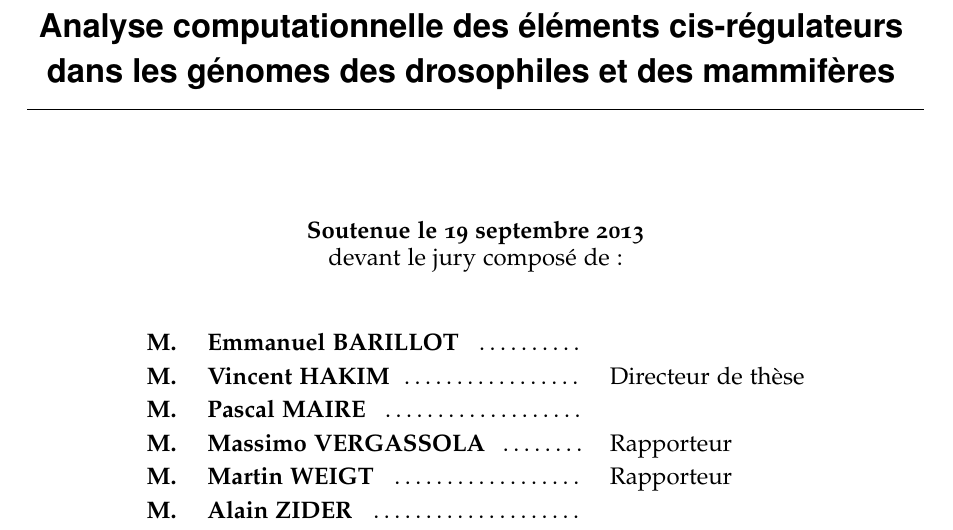
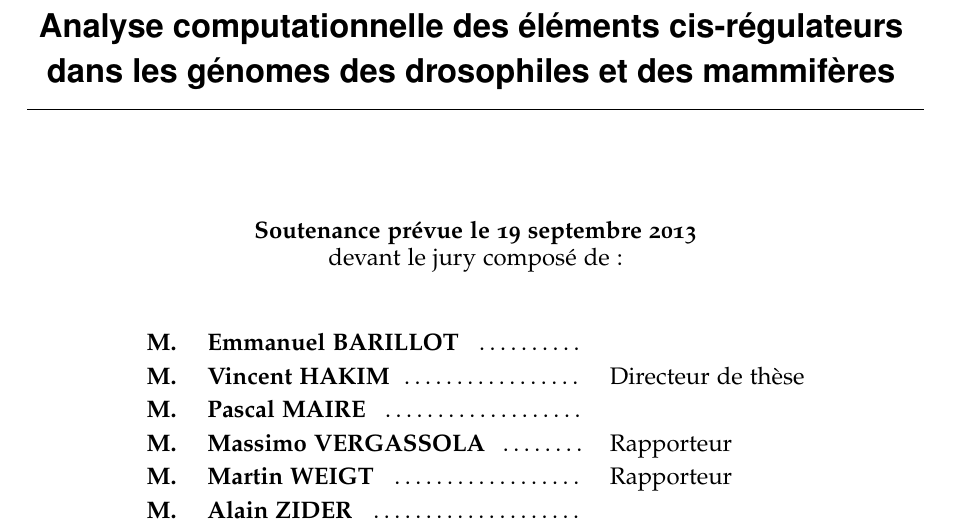
Before and after one commit to hedihamdi/thesis, a LaTeX thesis (these_linespread_1.tex, which reads packaging/titre.tex): part of page 1 of 145, cut so that both start at the same text. Compiled offline with pdfLaTeX; the source files are stored in an older character set and shown here as Unicode.

Commit message:
date soutenance

```diff
--- a/packaging/titre.tex
+++ b/packaging/titre.tex
@@ -41,7 +41,7 @@ Analyse computationnelle des éléments cis-régulateurs
 
 \centerline{\line(1,0){450}} \vskip 1.8cm
 
-\centerline{\bfseries  \large Soutenue le 19 septembre 2013}
+\centerline{\bfseries  \large Soutenance prévue le 19 septembre 2013}
 
 \centerline{\large devant le jury compos{\'e} de~:} \vskip 1cm
 
```
Also changed, not shown: 2 other files.
